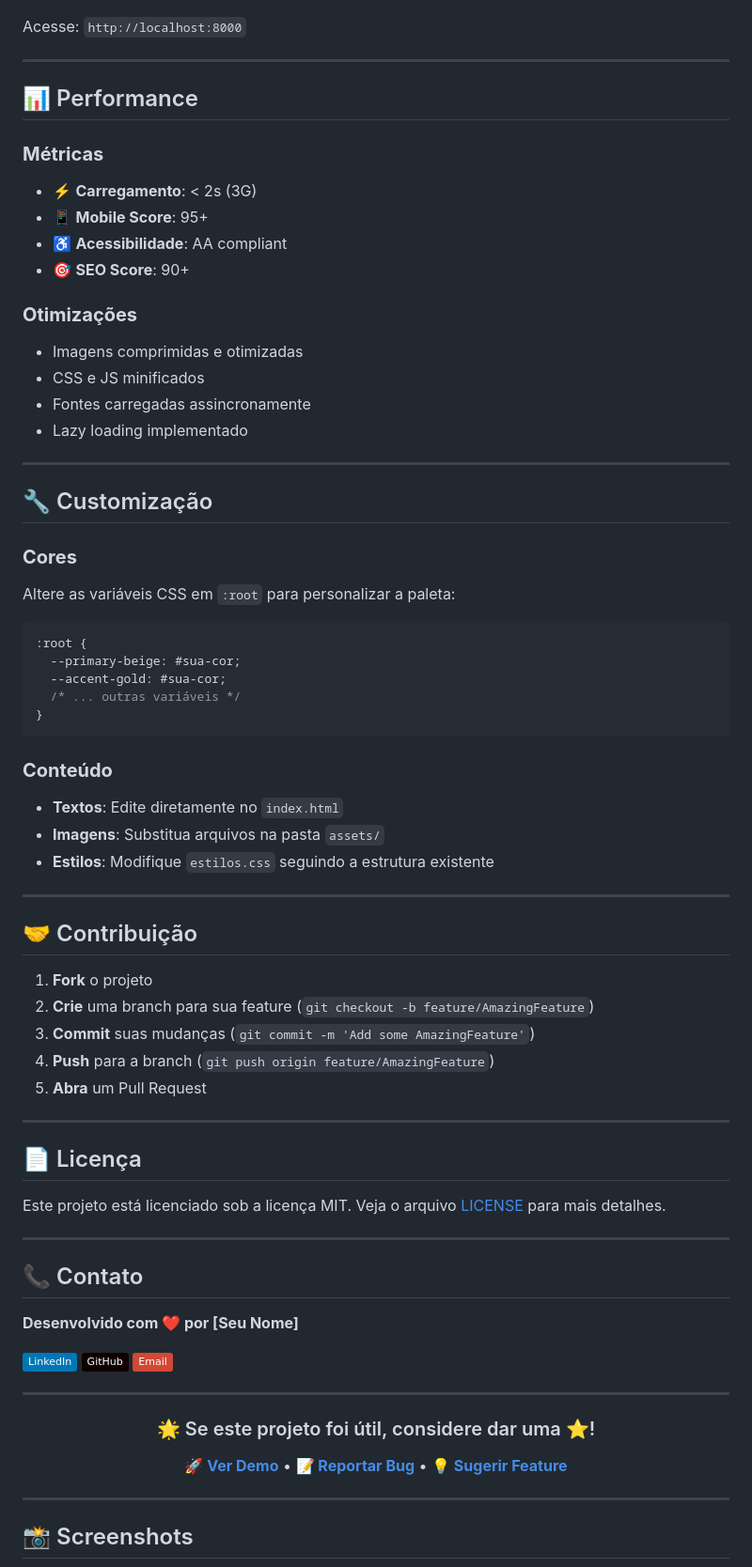
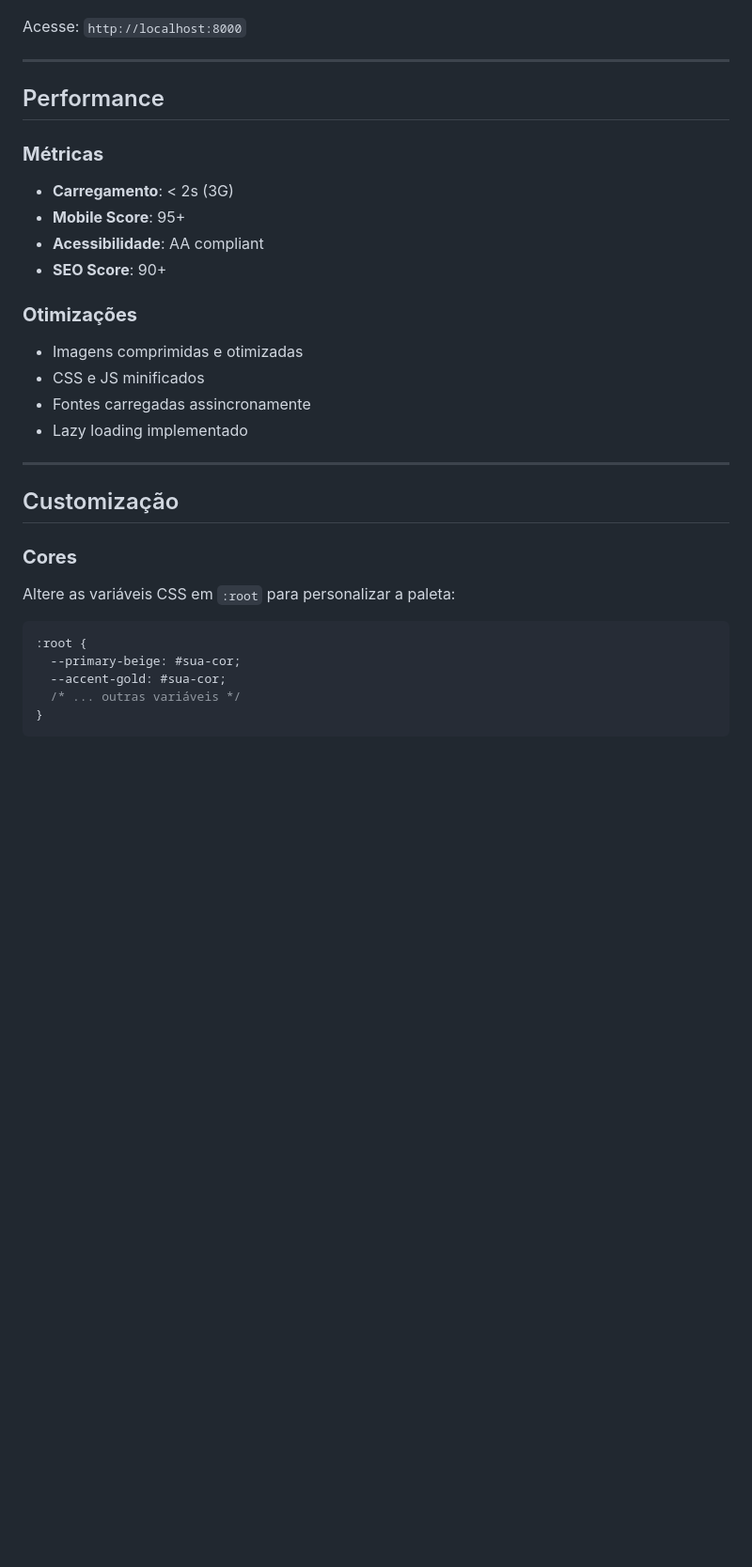
Before and after one commit to DanielTomazi/CafeteriaSerenatto, a Markdown page: README.md, the part around one of its changes. Shown at 94% size. GitHub-like rendering; badges without logos; blank space fills up the shorter version.

````diff
--- a/README.md
+++ b/README.md
@@ -162,13 +162,13 @@ Acesse: `http://localhost:8000`
 
 ---
 
-## 📊 Performance
+## Performance
 
 ### **Métricas**
-- ⚡ **Carregamento**: < 2s (3G)
-- 📱 **Mobile Score**: 95+
-- ♿ **Acessibilidade**: AA compliant
-- 🎯 **SEO Score**: 90+
+- **Carregamento**: < 2s (3G)
+- **Mobile Score**: 95+
+- **Acessibilidade**: AA compliant
+- **SEO Score**: 90+
 
 ### **Otimizações**
 - Imagens comprimidas e otimizadas
@@ -178,7 +178,7 @@ Acesse: `http://localhost:8000`
 
 ---
 
-## 🔧 Customização
+## Customização
 
 ### **Cores**
 Altere as variáveis CSS em `:root` para personalizar a paleta:
@@ -190,49 +190,3 @@ Altere as variáveis CSS em `:root` para personalizar a paleta:
   /* ... outras variáveis */
 }
 ```
-
-### **Conteúdo**
-- **Textos**: Edite diretamente no `index.html`
-- **Imagens**: Substitua arquivos na pasta `assets/`
-- **Estilos**: Modifique `estilos.css` seguindo a estrutura existente
-
----
-
-## 🤝 Contribuição
-
-1. **Fork** o projeto
-2. **Crie** uma branch para sua feature (`git checkout -b feature/AmazingFeature`)
-3. **Commit** suas mudanças (`git commit -m 'Add some AmazingFeature'`)
-4. **Push** para a branch (`git push origin feature/AmazingFeature`)
-5. **Abra** um Pull Request
-
----
-
-## 📄 Licença
-
-Este projeto está licenciado sob a licença MIT. Veja o arquivo [LICENSE](LICENSE) para mais detalhes.
-
----
-
-## 📞 Contato
-
-**Desenvolvido com ❤️ por [Seu Nome]**
-
-[![LinkedIn](https://img.shields.io/badge/LinkedIn-0077B5?style=flat&logo=linkedin&logoColor=white)](https://linkedin.com/in/seu-perfil)
-[![GitHub](https://img.shields.io/badge/GitHub-100000?style=flat&logo=github&logoColor=white)](https://github.com/seu-usuario)
-[![Email](https://img.shields.io/badge/Email-D14836?style=flat&logo=gmail&logoColor=white)](mailto:seu-email@email.com)
-
----
-
-<div align="center">
-
-  ### 🌟 Se este projeto foi útil, considere dar uma ⭐!
-
-  **[🚀 Ver Demo](https://bistro-serenatto.vercel.app)** • **[📝 Reportar Bug](../../issues)** • **[💡 Sugerir Feature](../../issues)**
-
-</div>
-
----
-
-## 📸 Screenshots
-
````
Also changed, not shown: other parts of README.md (+13 -21 lines).
